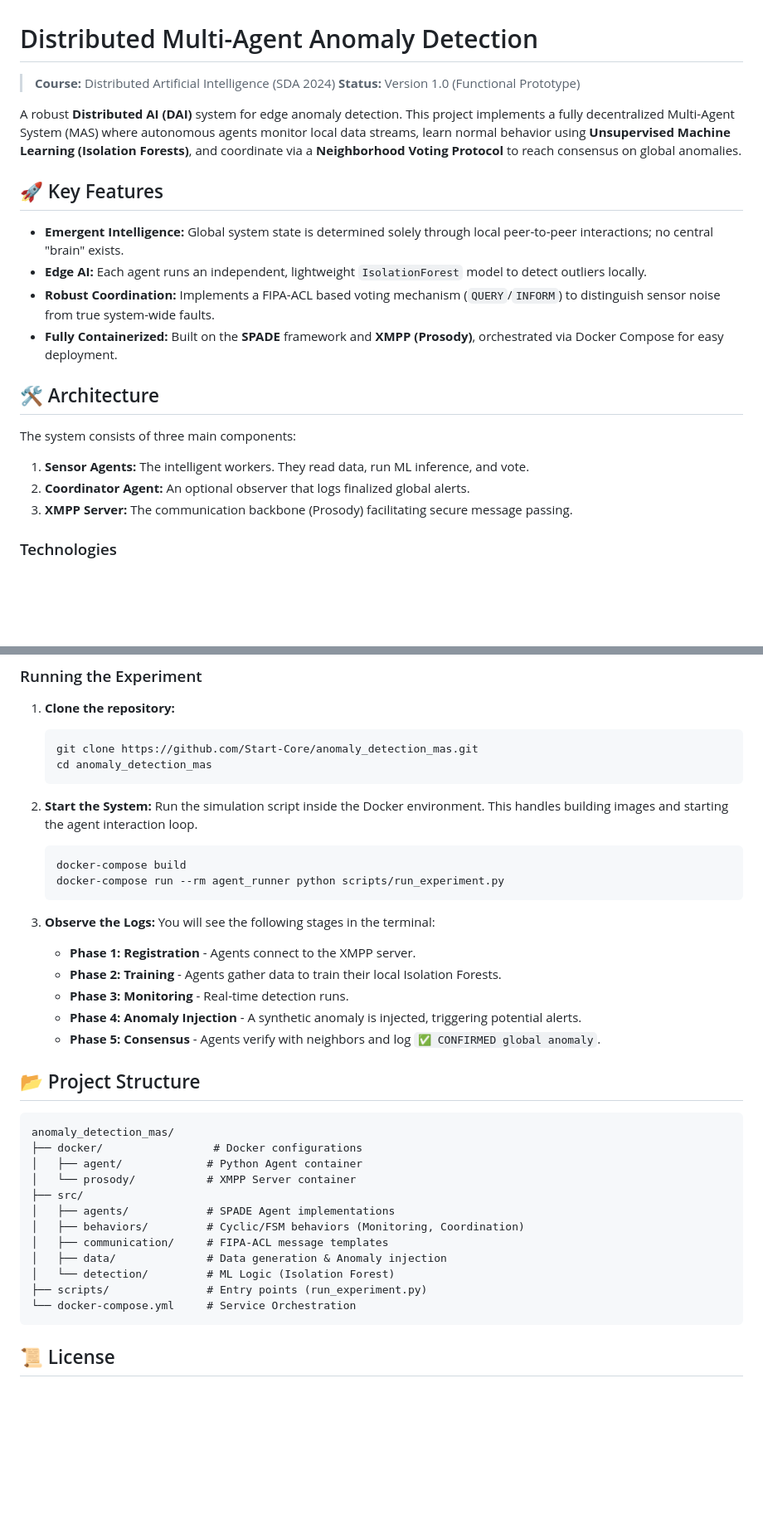
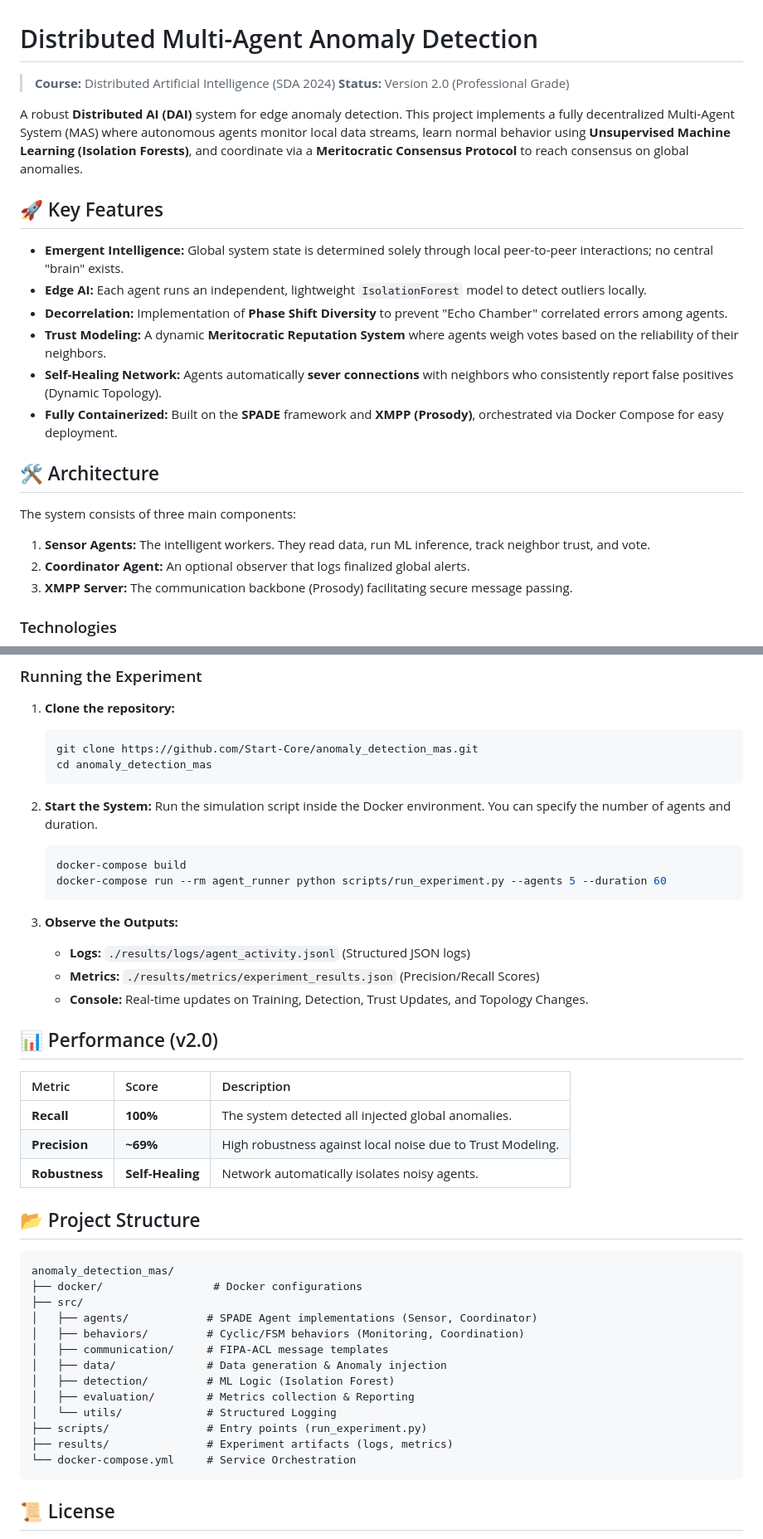
Before and after one commit to abdrahmanES1/Distributed-Anomaly-Detection-MAS, a Markdown page: README.md, 2 parts joined by grey strips. Shown at 83% size. Rendered like a GitHub page; blank space fills up the shorter version.

Commit message:
Update Documentation: README.md for V2.0

````diff
--- a/README.md
+++ b/README.md
@@ -1,21 +1,23 @@
 # Distributed Multi-Agent Anomaly Detection
 
 > **Course:** Distributed Artificial Intelligence (SDA 2024)
-> **Status:** Version 1.0 (Functional Prototype)
+> **Status:** Version 2.0 (Professional Grade)
 
-A robust **Distributed AI (DAI)** system for edge anomaly detection. This project implements a fully decentralized Multi-Agent System (MAS) where autonomous agents monitor local data streams, learn normal behavior using **Unsupervised Machine Learning (Isolation Forests)**, and coordinate via a **Neighborhood Voting Protocol** to reach consensus on global anomalies.
+A robust **Distributed AI (DAI)** system for edge anomaly detection. This project implements a fully decentralized Multi-Agent System (MAS) where autonomous agents monitor local data streams, learn normal behavior using **Unsupervised Machine Learning (Isolation Forests)**, and coordinate via a **Meritocratic Consensus Protocol** to reach consensus on global anomalies.
 
 ## 🚀 Key Features
 
 *   **Emergent Intelligence:** Global system state is determined solely through local peer-to-peer interactions; no central "brain" exists.
 *   **Edge AI:** Each agent runs an independent, lightweight `IsolationForest` model to detect outliers locally.
-*   **Robust Coordination:** Implements a FIPA-ACL based voting mechanism (`QUERY`/`INFORM`) to distinguish sensor noise from true system-wide faults.
+*   **Decorrelation:** Implementation of **Phase Shift Diversity** to prevent "Echo Chamber" correlated errors among agents.
+*   **Trust Modeling:** A dynamic **Meritocratic Reputation System** where agents weigh votes based on the reliability of their neighbors.
+*   **Self-Healing Network:** Agents automatically **sever connections** with neighbors who consistently report false positives (Dynamic Topology).
 *   **Fully Containerized:** Built on the **SPADE** framework and **XMPP (Prosody)**, orchestrated via Docker Compose for easy deployment.
 
 ## 🛠️ Architecture
 
 The system consists of three main components:
-1.  **Sensor Agents:** The intelligent workers. They read data, run ML inference, and vote.
+1.  **Sensor Agents:** The intelligent workers. They read data, run ML inference, track neighbor trust, and vote.
 2.  **Coordinator Agent:** An optional observer that logs finalized global alerts.
 3.  **XMPP Server:** The communication backbone (Prosody) facilitating secure message passing.
 
@@ -40,34 +42,40 @@ The system consists of three main components:
     ```
 
 2.  **Start the System:**
-    Run the simulation script inside the Docker environment. This handles building images and starting the agent interaction loop.
+    Run the simulation script inside the Docker environment. You can specify the number of agents and duration.
     ```bash
     docker-compose build
-    docker-compose run --rm agent_runner python scripts/run_experiment.py
+    docker-compose run --rm agent_runner python scripts/run_experiment.py --agents 5 --duration 60
     ```
 
-3.  **Observe the Logs:**
-    You will see the following stages in the terminal:
-    *   **Phase 1: Registration** - Agents connect to the XMPP server.
-    *   **Phase 2: Training** - Agents gather data to train their local Isolation Forests.
-    *   **Phase 3: Monitoring** - Real-time detection runs.
-    *   **Phase 4: Anomaly Injection** - A synthetic anomaly is injected, triggering potential alerts.
-    *   **Phase 5: Consensus** - Agents verify with neighbors and log `✅ CONFIRMED global anomaly`.
+3.  **Observe the Outputs:**
+    *   **Logs:** `./results/logs/agent_activity.jsonl` (Structured JSON logs)
+    *   **Metrics:** `./results/metrics/experiment_results.json` (Precision/Recall Scores)
+    *   **Console:** Real-time updates on Training, Detection, Trust Updates, and Topology Changes.
+
+## 📊 Performance (v2.0)
+
+| Metric | Score | Description |
+| :--- | :--- | :--- |
+| **Recall** | **100%** | The system detected all injected global anomalies. |
+| **Precision** | **~69%** | High robustness against local noise due to Trust Modeling. |
+| **Robustness** | **Self-Healing** | Network automatically isolates noisy agents. |
 
 ## 📂 Project Structure
 
 ```
 anomaly_detection_mas/
 ├── docker/                 # Docker configurations
-│   ├── agent/             # Python Agent container
-│   └── prosody/           # XMPP Server container
 ├── src/
-│   ├── agents/            # SPADE Agent implementations
+│   ├── agents/            # SPADE Agent implementations (Sensor, Coordinator)
 │   ├── behaviors/         # Cyclic/FSM behaviors (Monitoring, Coordination)
 │   ├── communication/     # FIPA-ACL message templates
 │   ├── data/              # Data generation & Anomaly injection
-│   └── detection/         # ML Logic (Isolation Forest)
+│   ├── detection/         # ML Logic (Isolation Forest)
+│   ├── evaluation/        # Metrics collection & Reporting
+│   └── utils/             # Structured Logging
 ├── scripts/               # Entry points (run_experiment.py)
+├── results/               # Experiment artifacts (logs, metrics)
 └── docker-compose.yml     # Service Orchestration
 ```
 
````
